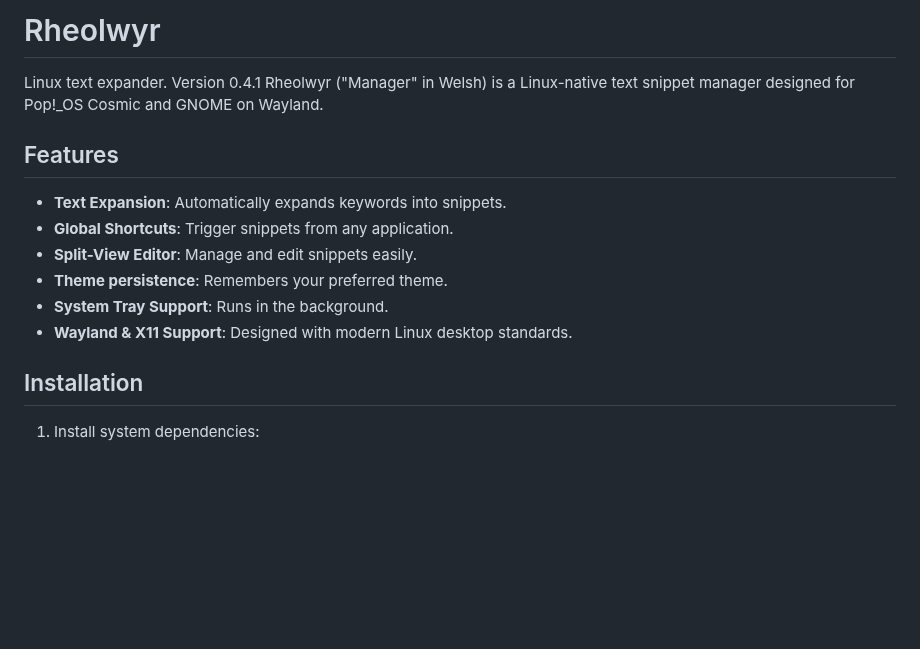
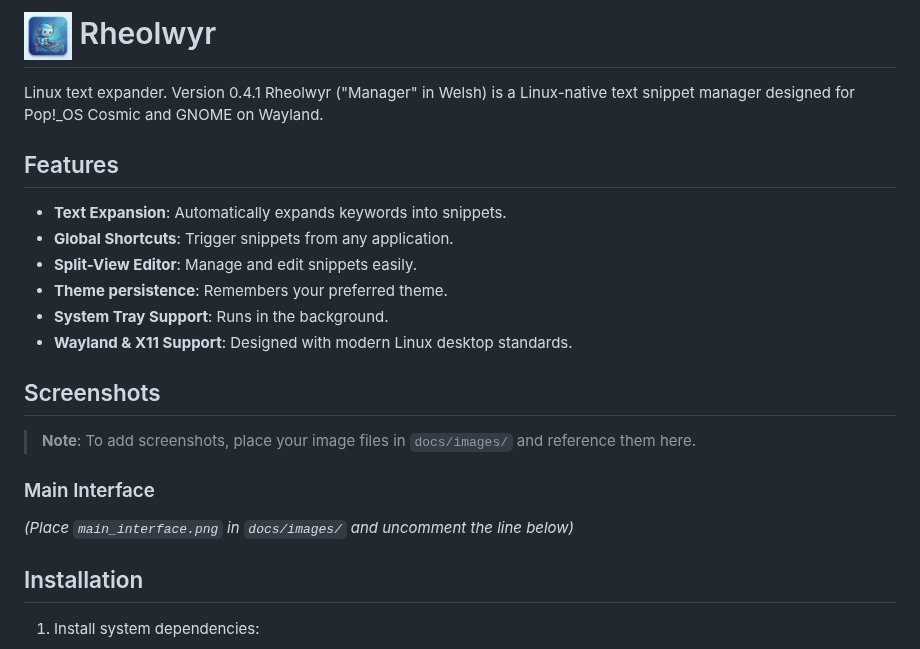
Before and after one commit to TaliskerMan/Rheolwyr, a Markdown page: README.md, the part around the change. GitHub-like rendering; pictures changed too: docs/images/icon.png (added); blank space fills up the shorter version.

Commit message:
Docs: Add application icon and screenshots section to README

```diff
--- a/README.md
+++ b/README.md
@@ -1,4 +1,4 @@
-# Rheolwyr
+# <img src="docs/images/icon.png" width="48" height="48" align="center" alt="Rheolwyr Icon"> Rheolwyr
 
 Linux text expander.
 Version 0.4.1
@@ -12,6 +12,15 @@ Rheolwyr ("Manager" in Welsh) is a Linux-native text snippet manager designed fo
 - **Theme persistence**: Remembers your preferred theme.
 - **System Tray Support**: Runs in the background.
 - **Wayland & X11 Support**: Designed with modern Linux desktop standards.
+
+## Screenshots
+
+> **Note**: To add screenshots, place your image files in `docs/images/` and reference them here.
+
+### Main Interface
+*(Place `main_interface.png` in `docs/images/` and uncomment the line below)*
+<!-- ![Main Interface](docs/images/main_interface.png) -->
+
 
 ## Installation
 
```
